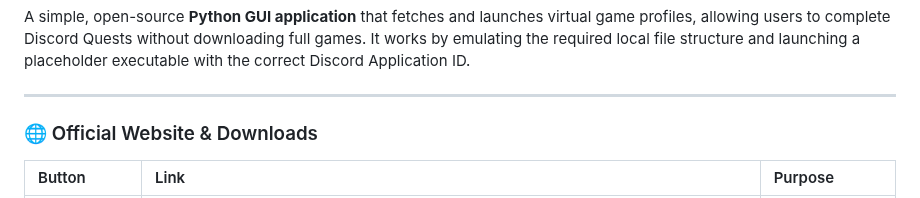
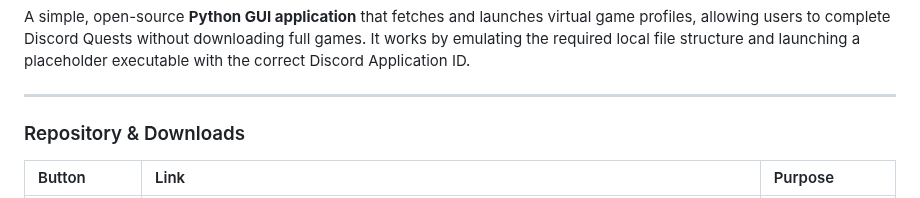
Before and after one commit to P1sco/QuestHunter, a Markdown page: Readme.md, the part around the change. Rendered like a GitHub page.

```diff
--- a/Readme.md
+++ b/Readme.md
@@ -6,7 +6,7 @@ A simple, open-source **Python GUI application** that fetches and launches virtu
 
 ---
 
-### 🌐 Official Website & Downloads
+### Repository & Downloads
 
 | Button | Link | Purpose |
 | :--- | :--- | :--- |
```
